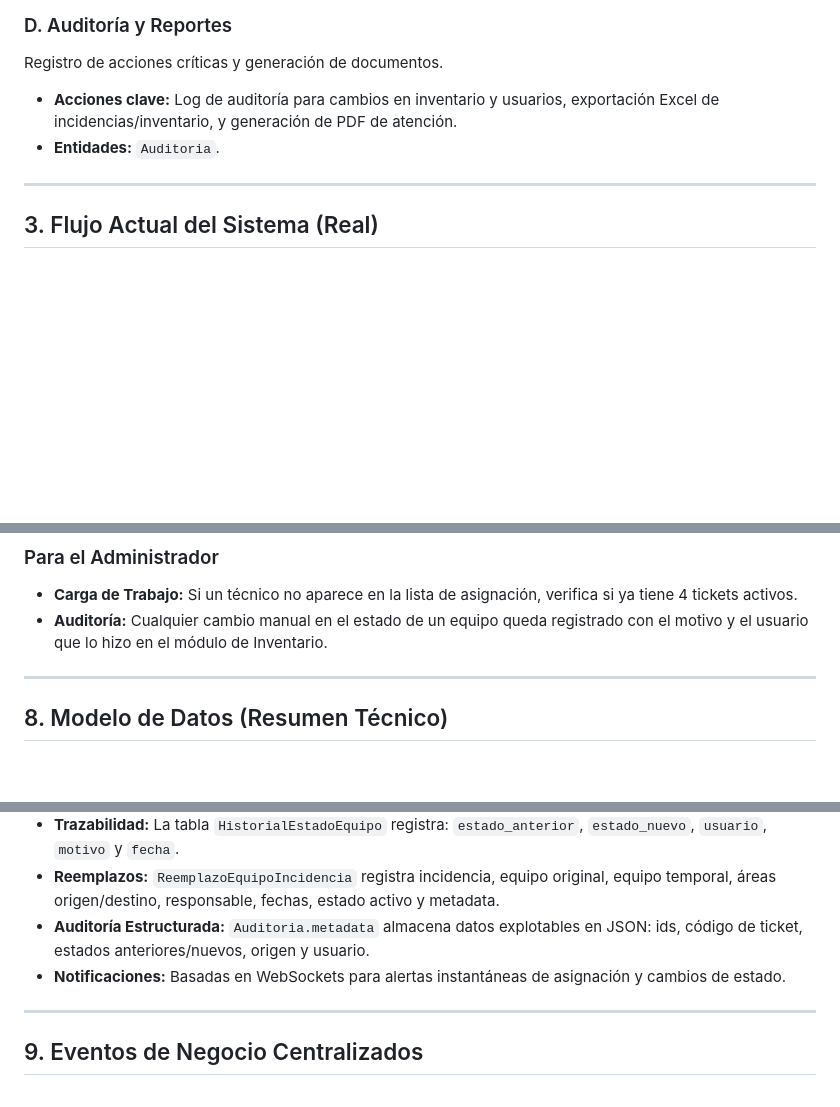
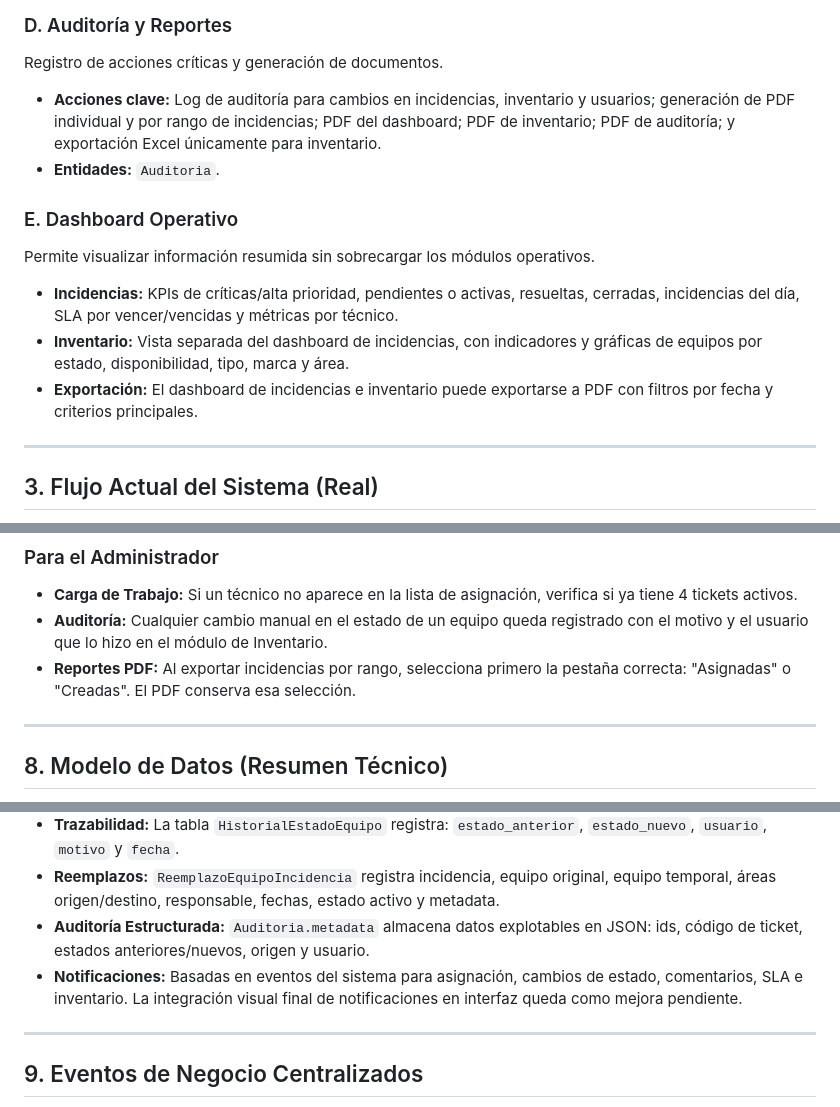
Before and after one commit to Stigh-creator/sgi-ugel-django, a Markdown page: CONTEXTO_PROYECTO.md, 3 parts joined by grey strips. GitHub-like rendering; blank space fills up the shorter version.

```diff
--- a/CONTEXTO_PROYECTO.md
+++ b/CONTEXTO_PROYECTO.md
@@ -32,8 +32,14 @@ Gestión de perfiles basada en el DNI como identificador único.
 
 ### D. Auditoría y Reportes
 Registro de acciones críticas y generación de documentos.
-*   **Acciones clave:** Log de auditoría para cambios en inventario y usuarios, exportación Excel de incidencias/inventario, y generación de PDF de atención.
+*   **Acciones clave:** Log de auditoría para cambios en incidencias, inventario y usuarios; generación de PDF individual y por rango de incidencias; PDF del dashboard; PDF de inventario; PDF de auditoría; y exportación Excel únicamente para inventario.
 *   **Entidades:** `Auditoria`.
+
+### E. Dashboard Operativo
+Permite visualizar información resumida sin sobrecargar los módulos operativos.
+*   **Incidencias:** KPIs de críticas/alta prioridad, pendientes o activas, resueltas, cerradas, incidencias del día, SLA por vencer/vencidas y métricas por técnico.
+*   **Inventario:** Vista separada del dashboard de incidencias, con indicadores y gráficas de equipos por estado, disponibilidad, tipo, marca y área.
+*   **Exportación:** El dashboard de incidencias e inventario puede exportarse a PDF con filtros por fecha y criterios principales.
 
 ---
 
@@ -134,6 +148,7 @@ Registro de acciones críticas y generación de documentos.
 ### Para el Administrador
 *   **Carga de Trabajo:** Si un técnico no aparece en la lista de asignación, verifica si ya tiene 4 tickets activos.
 *   **Auditoría:** Cualquier cambio manual en el estado de un equipo queda registrado con el motivo y el usuario que lo hizo en el módulo de Inventario.
+*   **Reportes PDF:** Al exportar incidencias por rango, selecciona primero la pestaña correcta: "Asignadas" o "Creadas". El PDF conserva esa selección.
 
 ---
 
@@ -144,7 +159,7 @@ Registro de acciones críticas y generación de documentos.
 *   **Trazabilidad:** La tabla `HistorialEstadoEquipo` registra: `estado_anterior`, `estado_nuevo`, `usuario`, `motivo` y `fecha`.
 *   **Reemplazos:** `ReemplazoEquipoIncidencia` registra incidencia, equipo original, equipo temporal, áreas origen/destino, responsable, fechas, estado activo y metadata.
 *   **Auditoría Estructurada:** `Auditoria.metadata` almacena datos explotables en JSON: ids, código de ticket, estados anteriores/nuevos, origen y usuario.
-*   **Notificaciones:** Basadas en WebSockets para alertas instantáneas de asignación y cambios de estado.
+*   **Notificaciones:** Basadas en eventos del sistema para asignación, cambios de estado, comentarios, SLA e inventario. La integración visual final de notificaciones en interfaz queda como mejora pendiente.
 
 ---
 
```
Also changed, not shown: other parts of CONTEXTO_PROYECTO.md (+26 -8 lines), README.md (+13 -12 lines).
